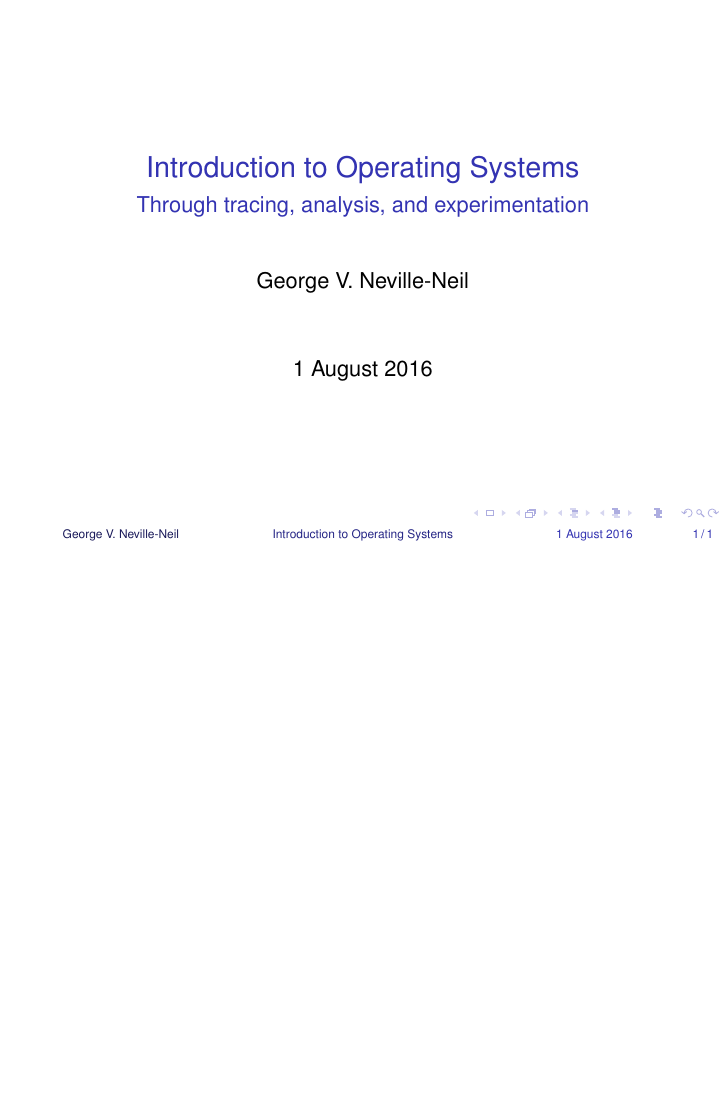
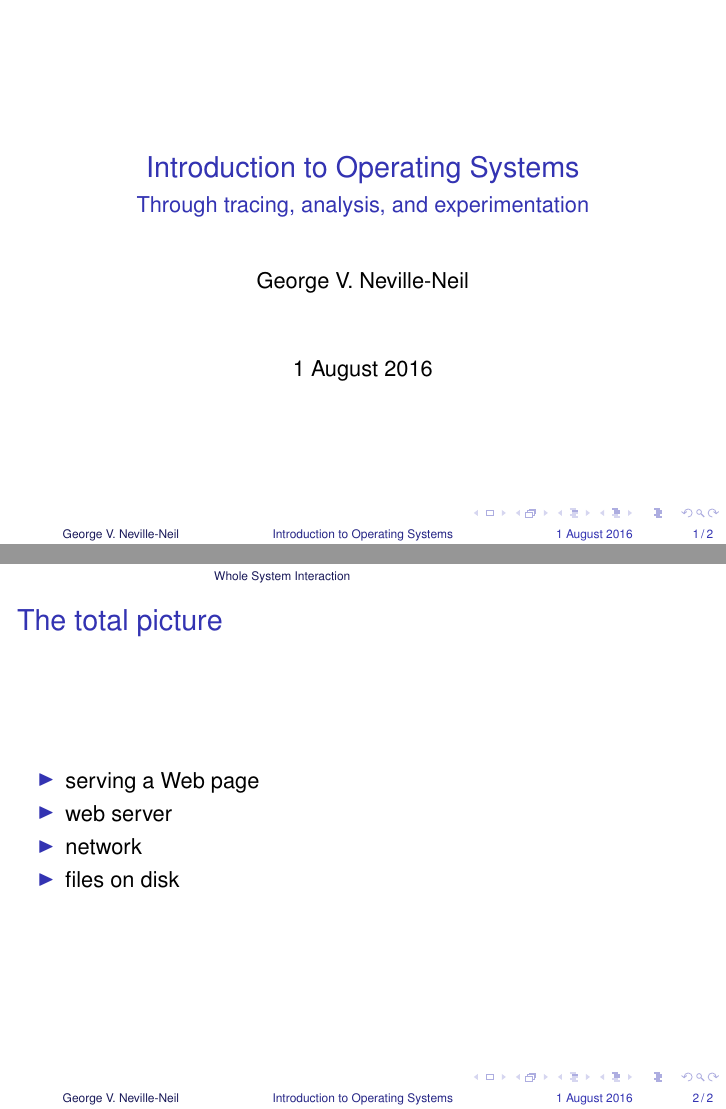
Before and after one commit to teachbsd/course, LaTeX slides (undergraduate/lectures/lecture5-whole-system-slides.tex, which reads undergraduate/lectures/lecture5-whole-system.tex): the whole page before the commit and pages 1 and 2 of 2 after it, the two joined at a grey line, the shorter picture padded with empty space. Compiled offline with pdfLaTeX.

Commit message:
start fleshing out final section
Listthe components we'll examine

```diff
--- a/undergraduate/lectures/lecture5-whole-system.tex
+++ b/undergraduate/lectures/lecture5-whole-system.tex
@@ -31,6 +31,16 @@
 \section{Whole System Interaction}
 \label{sec:whole}
 
+\begin{frame}
+  \frametitle{The total picture}
+  \begin{itemize}
+  \item serving a Web page
+  \item web server
+  \item network
+  \item files on disk
+  \end{itemize}
+\end{frame}
+
 \end{document}
 
 %%% Local Variables:
```
